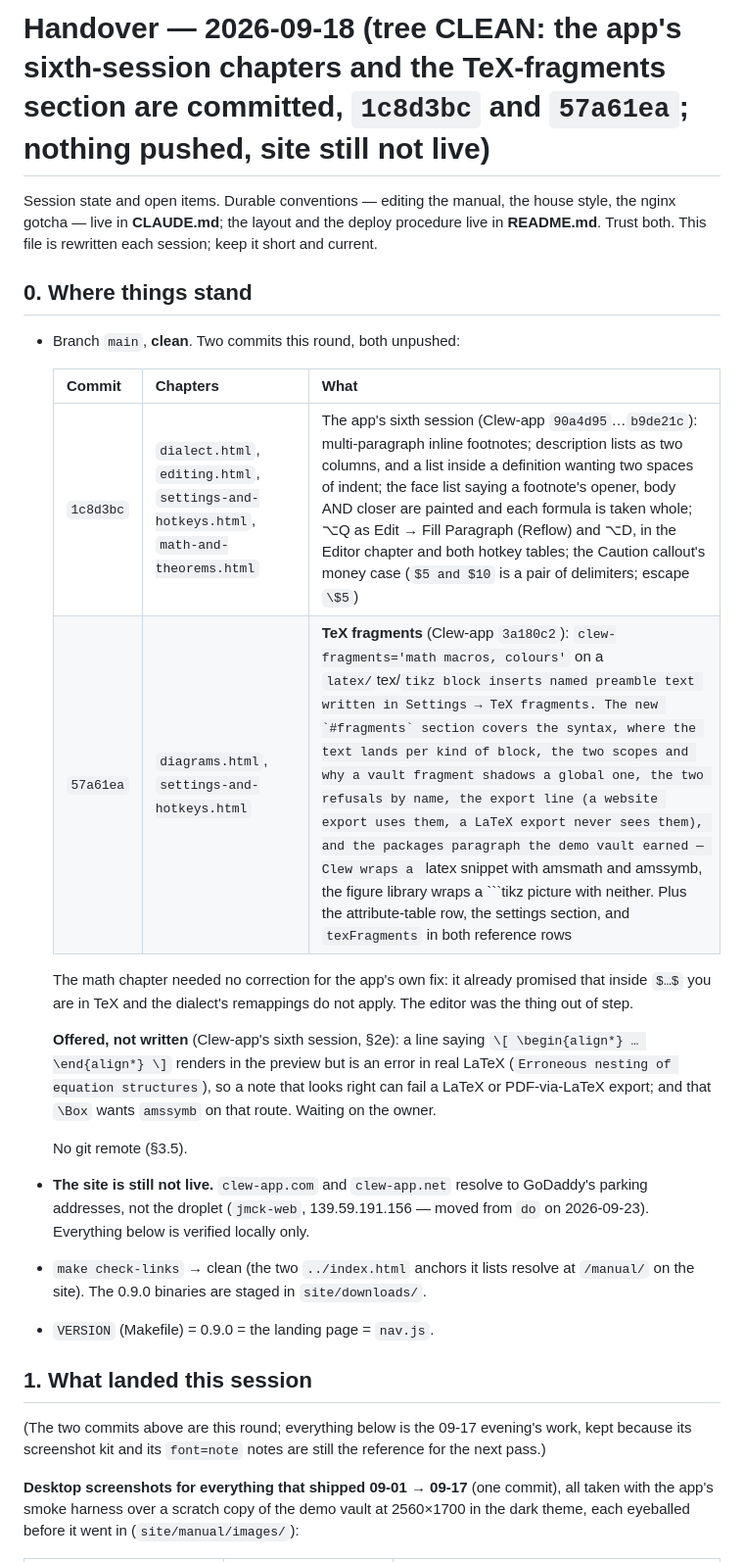
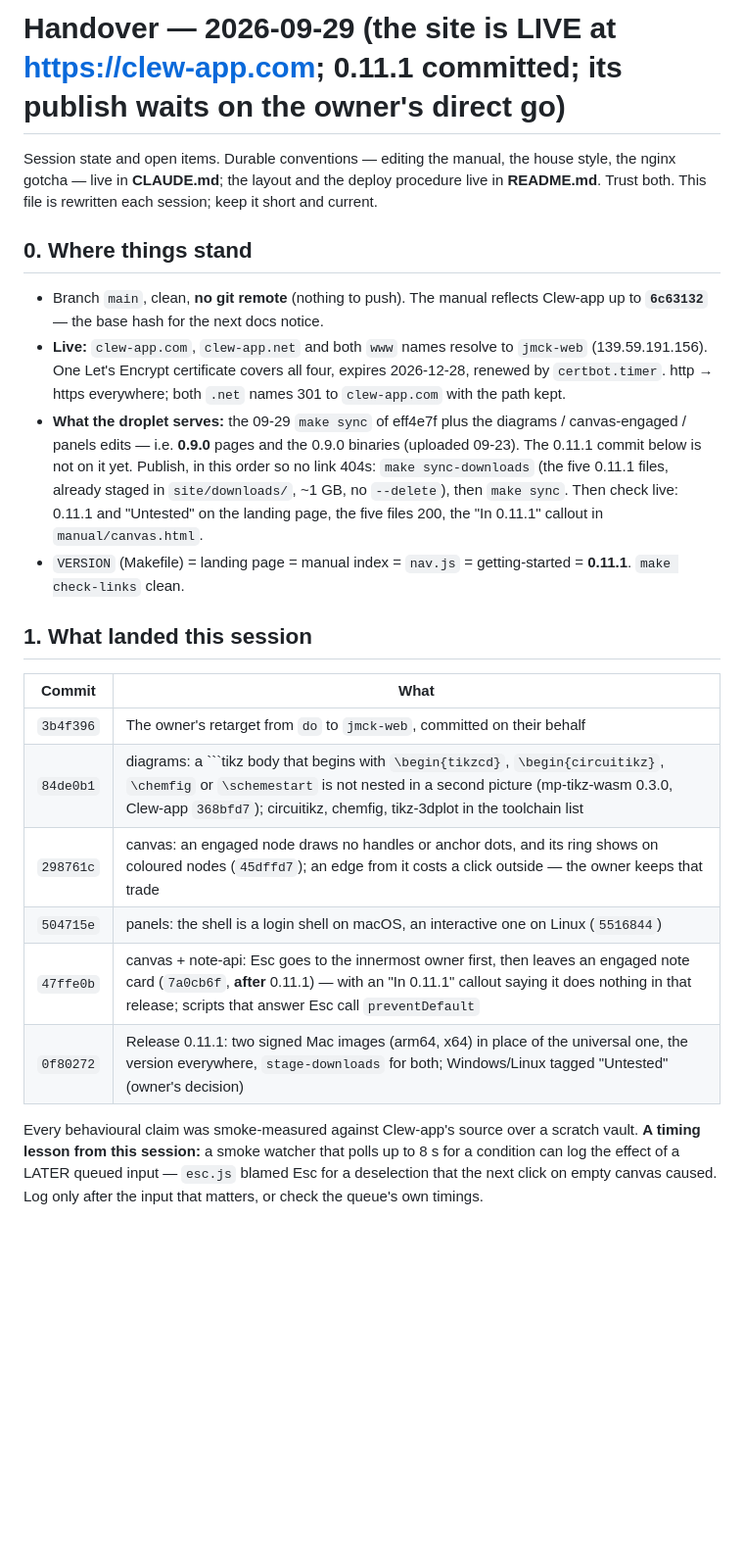
Before and after one commit to jmckalex/Clew-docs, a Markdown page: HANDOVER.md, the part around one of its changes. Shown at 98% size. GitHub-like rendering; blank space fills up the shorter version.

````diff
--- a/HANDOVER.md
+++ b/HANDOVER.md
@@ -1,4 +1,4 @@
-# Handover — 2026-09-18 (tree CLEAN: the app's sixth-session chapters and the TeX-fragments section are committed, `1c8d3bc` and `57a61ea`; nothing pushed, site still not live)
+# Handover — 2026-09-29 (the site is LIVE at https://clew-app.com; 0.11.1 committed; its publish waits on the owner's direct go)
 
 Session state and open items. Durable conventions — editing the manual,
 the house style, the nginx gotcha — live in **CLAUDE.md**; the layout and
@@ -7,41 +7,40 @@ rewritten each session; keep it short and current.
 
 ## 0. Where things stand
 
-- Branch `main`, **clean**. Two commits this round, both unpushed:
-
-  | Commit | Chapters | What |
-  |---|---|---|
-  | `1c8d3bc` | `dialect.html`, `editing.html`, `settings-and-hotkeys.html`, `math-and-theorems.html` | The app's sixth session (Clew-app `90a4d95`…`b9de21c`): multi-paragraph inline footnotes; description lists as two columns, and a list inside a definition wanting two spaces of indent; the face list saying a footnote's opener, body AND closer are painted and each formula is taken whole; ⌥Q as Edit → Fill Paragraph (Reflow) and ⌥D, in the Editor chapter and both hotkey tables; the Caution callout's money case (`$5 and $10` is a pair of delimiters; escape `\$5`) |
-  | `57a61ea` | `diagrams.html`, `settings-and-hotkeys.html` | **TeX fragments** (Clew-app `3a180c2`): `clew-fragments='math macros, colours'` on a ```latex/```tex/```tikz block inserts named preamble text written in Settings → TeX fragments. The new `#fragments` section covers the syntax, where the text lands per kind of block, the two scopes and why a vault fragment shadows a global one, the two refusals by name, the export line (a website export uses them, a LaTeX export never sees them), and the packages paragraph the demo vault earned — Clew wraps a ```latex snippet with amsmath and amssymb, the figure library wraps a ```tikz picture with neither. Plus the attribute-table row, the settings section, and `texFragments` in both reference rows |
-
-  The math chapter needed no correction for the app's own fix: it already
-  promised that inside `$…$` you are in TeX and the dialect's remappings
-  do not apply. The editor was the thing out of step.
-
-  **Offered, not written** (Clew-app's sixth session, §2e): a line saying
-  `\[ \begin{align*} … \end{align*} \]` renders in the preview but is
-  an error in real LaTeX (`Erroneous nesting of equation structures`), so
-  a note that looks right can fail a LaTeX or PDF-via-LaTeX export; and
-  that `\Box` wants `amssymb` on that route. Waiting on the owner.
-
-  No git remote (§3.5).
-- **The site is still not live.** `clew-app.com` and `clew-app.net`
-  resolve to GoDaddy's parking addresses, not the droplet
-  (`jmck-web`, 139.59.191.156 — moved from `do` on 2026-09-23). Everything below is verified locally only.
-- `make check-links` → clean (the two `../index.html` anchors it lists
-  resolve at `/manual/` on the site). The 0.9.0 binaries are staged in
-  `site/downloads/`.
-- `VERSION` (Makefile) = 0.9.0 = the landing page = `nav.js`.
+- Branch `main`, clean, **no git remote** (nothing to push). The manual
+  reflects Clew-app up to **`6c63132`** — the base hash for the next
+  docs notice.
+- **Live:** `clew-app.com`, `clew-app.net` and both `www` names resolve
+  to `jmck-web` (139.59.191.156). One Let's Encrypt certificate covers
+  all four, expires 2026-12-28, renewed by `certbot.timer`. http → https
+  everywhere; both `.net` names 301 to `clew-app.com` with the path
+  kept.
+- **What the droplet serves:** the 09-29 `make sync` of eff4e7f plus
+  the diagrams / canvas-engaged / panels edits — i.e. **0.9.0** pages and
+  the 0.9.0 binaries (uploaded 09-23). The 0.11.1 commit below is not on
+  it yet. Publish, in this order so no link 404s: `make sync-downloads`
+  (the five 0.11.1 files, already staged in `site/downloads/`, ~1 GB, no
+  `--delete`), then `make sync`. Then check live: 0.11.1 and "Untested"
+  on the landing page, the five files 200, the "In 0.11.1" callout in
+  `manual/canvas.html`.
+- `VERSION` (Makefile) = landing page = manual index = `nav.js` =
+  getting-started = **0.11.1**. `make check-links` clean.
 
 ## 1. What landed this session
 
-(The two commits above are this round; everything below is the 09-17
-evening's work, kept because its screenshot kit and its `font=note`
-notes are still the reference for the next pass.)
+| Commit | What |
+|---|---|
+| `3b4f396` | The owner's retarget from `do` to `jmck-web`, committed on their behalf |
+| `84de0b1` | diagrams: a ```tikz body that begins with `\begin{tikzcd}`, `\begin{circuitikz}`, `\chemfig` or `\schemestart` is not nested in a second picture (mp-tikz-wasm 0.3.0, Clew-app `368bfd7`); circuitikz, chemfig, tikz-3dplot in the toolchain list |
+| `298761c` | canvas: an engaged node draws no handles or anchor dots, and its ring shows on coloured nodes (`45dffd7`); an edge from it costs a click outside — the owner keeps that trade |
+| `504715e` | panels: the shell is a login shell on macOS, an interactive one on Linux (`5516844`) |
+| `47ffe0b` | canvas + note-api: Esc goes to the innermost owner first, then leaves an engaged note card (`7a0cb6f`, **after** 0.11.1) — with an "In 0.11.1" callout saying it does nothing in that release; scripts that answer Esc call `preventDefault` |
+| `0f80272` | Release 0.11.1: two signed Mac images (arm64, x64) in place of the universal one, the version everywhere, `stage-downloads` for both; Windows/Linux tagged "Untested" (owner's decision) |
 
-**Desktop screenshots for everything that shipped 09-01 → 09-17** (one
-commit), all
-taken with the app's smoke harness over a scratch copy of the demo vault
-at 2560×1700 in the dark theme, each eyeballed before it went in
-(`site/manual/images/`):
+Every behavioural claim was smoke-measured against Clew-app's source
+over a scratch vault. **A timing lesson from this session:** a smoke
+watcher that polls up to 8 s for a condition can log the effect of a
+LATER queued input — `esc.js` blamed Esc for a deselection that the
+next click on empty canvas caused. Log only after the input that
+matters, or check the queue's own timings.
 
````
Also changed, not shown: other parts of HANDOVER.md (+74 -97 lines).
